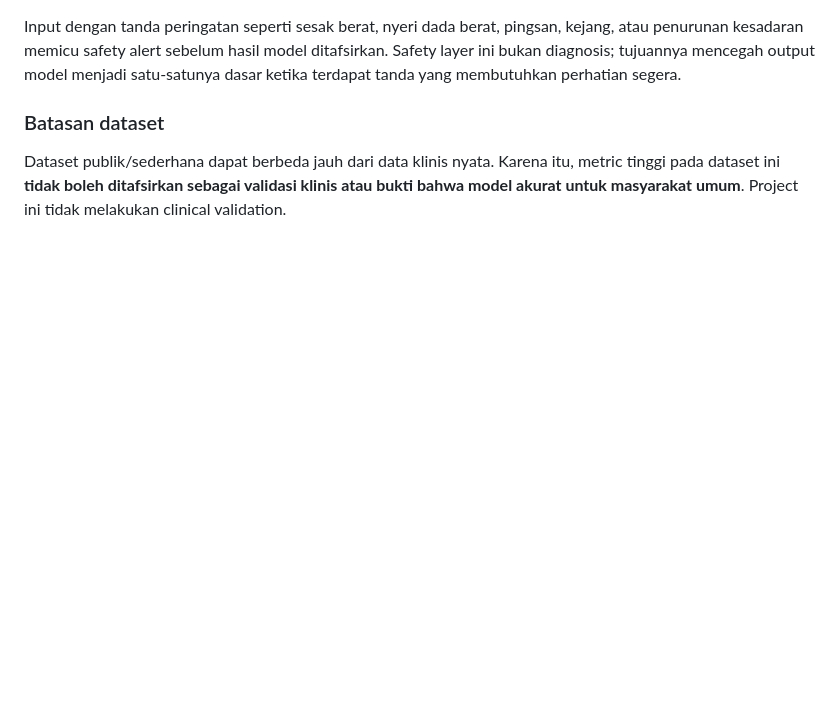
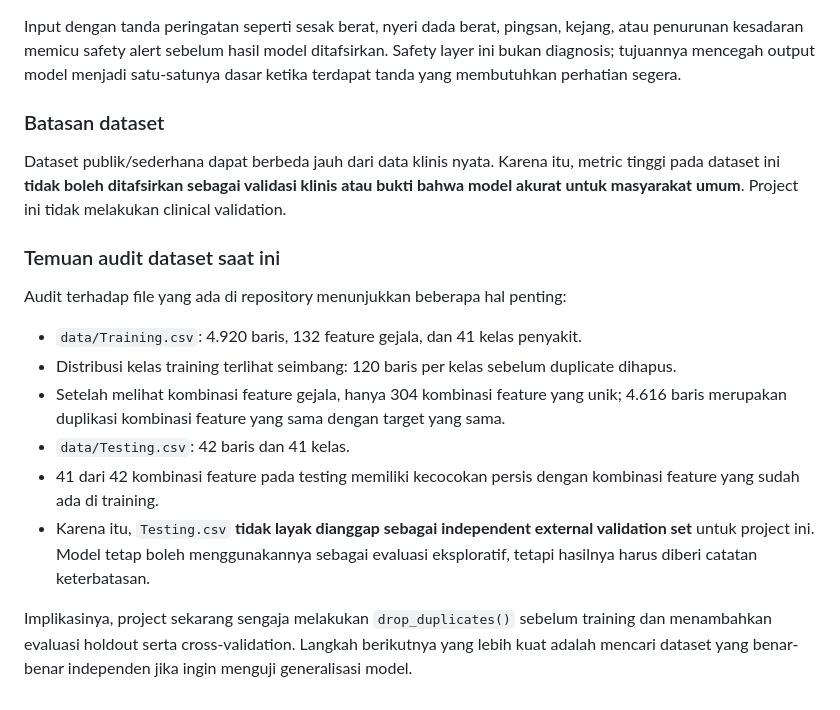
Before and after one commit to iddaann/desease-prediction, a Markdown page: README.md, the part around the change. Drawn GitHub-style; blank space fills up the shorter version.

Commit message:
docs: record current dataset audit findings

```diff
--- a/README.md
+++ b/README.md
@@ -215,3 +215,17 @@ Input dengan tanda peringatan seperti sesak berat, nyeri dada berat, pingsan, ke
 ### Batasan dataset
 
 Dataset publik/sederhana dapat berbeda jauh dari data klinis nyata. Karena itu, metric tinggi pada dataset ini **tidak boleh ditafsirkan sebagai validasi klinis atau bukti bahwa model akurat untuk masyarakat umum**. Project ini tidak melakukan clinical validation.
+
+
+### Temuan audit dataset saat ini
+
+Audit terhadap file yang ada di repository menunjukkan beberapa hal penting:
+
+- `data/Training.csv`: 4.920 baris, 132 feature gejala, dan 41 kelas penyakit.
+- Distribusi kelas training terlihat seimbang: 120 baris per kelas sebelum duplicate dihapus.
+- Setelah melihat kombinasi feature gejala, hanya 304 kombinasi feature yang unik; 4.616 baris merupakan duplikasi kombinasi feature yang sama dengan target yang sama.
+- `data/Testing.csv`: 42 baris dan 41 kelas.
+- 41 dari 42 kombinasi feature pada testing memiliki kecocokan persis dengan kombinasi feature yang sudah ada di training.
+- Karena itu, `Testing.csv` **tidak layak dianggap sebagai independent external validation set** untuk project ini. Model tetap boleh menggunakannya sebagai evaluasi eksploratif, tetapi hasilnya harus diberi catatan keterbatasan.
+
+Implikasinya, project sekarang sengaja melakukan `drop_duplicates()` sebelum training dan menambahkan evaluasi holdout serta cross-validation. Langkah berikutnya yang lebih kuat adalah mencari dataset yang benar-benar independen jika ingin menguji generalisasi model.
```
